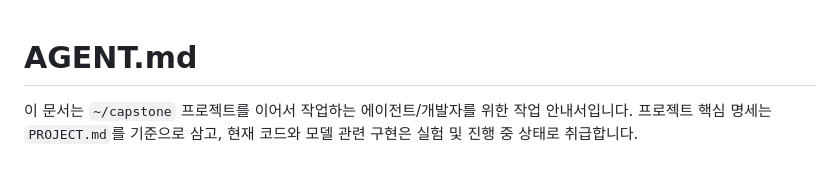
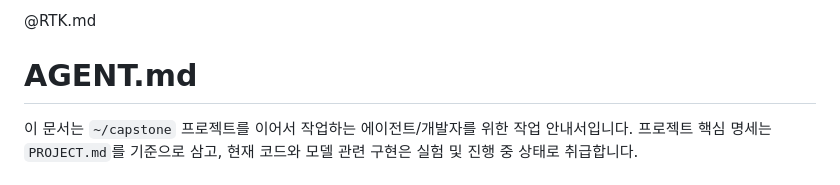
Before and after one commit to jcy9066/capstone, a Markdown page: AGENTS.md, the part around the change. Rendered like a GitHub page.

```diff
--- a/AGENT.md
+++ b/AGENTS.md
@@ -1,3 +1,5 @@
+@RTK.md
+
 # AGENT.md
 
 이 문서는 `~/capstone` 프로젝트를 이어서 작업하는 에이전트/개발자를 위한 작업 안내서입니다. 프로젝트 핵심 명세는 `PROJECT.md`를 기준으로 삼고, 현재 코드와 모델 관련 구현은 실험 및 진행 중 상태로 취급합니다.
```
Also changed, not shown: RTK.md (added, +32 -0 lines).
